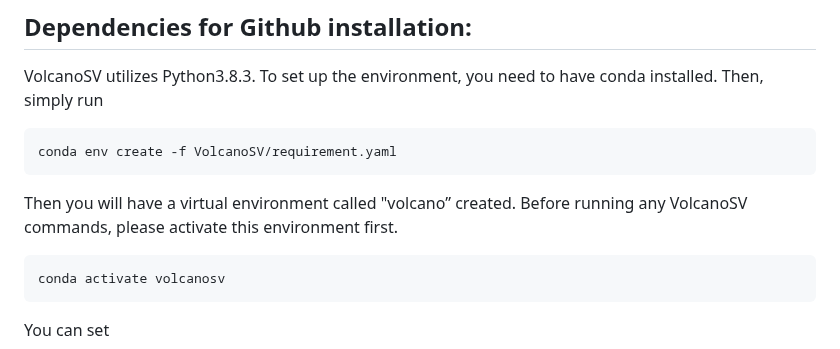
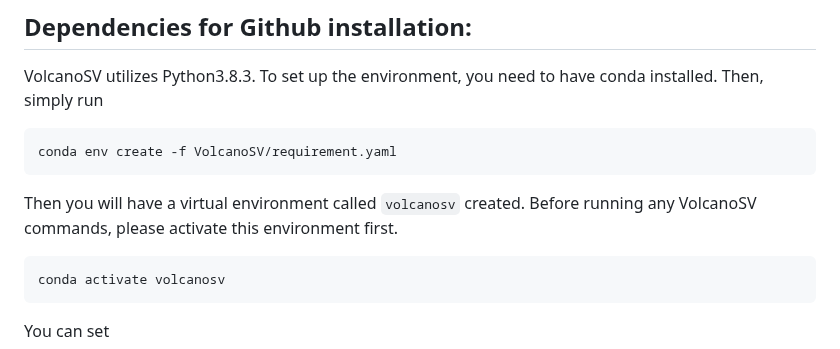
Before and after one commit to maiziezhoulab/VolcanoSV, a Markdown page: README.md, the part around the change. Rendered like a GitHub page.

````diff
--- a/README.md
+++ b/README.md
@@ -29,7 +29,7 @@ VolcanoSV utilizes Python3.8.3. To set up the environment, you need to have cond
 conda env create -f VolcanoSV/requirement.yaml
 ```
 
-Then you will have a virtual environment called "volcano” created. Before running any VolcanoSV commands, please activate this environment first.
+Then you will have a virtual environment called `volcanosv` created. Before running any VolcanoSV commands, please activate this environment first.
 ```
 conda activate volcanosv
 ```
````
